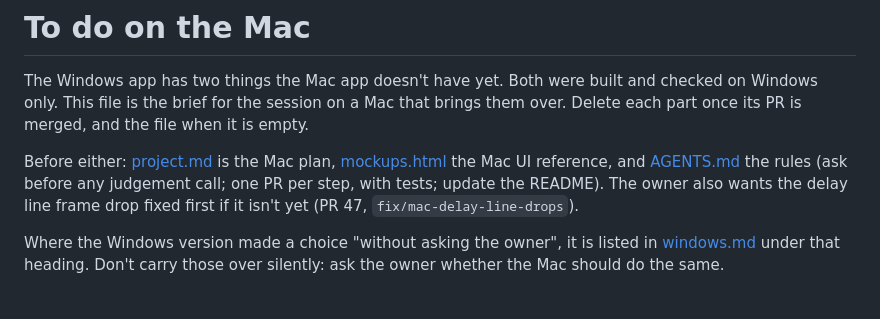
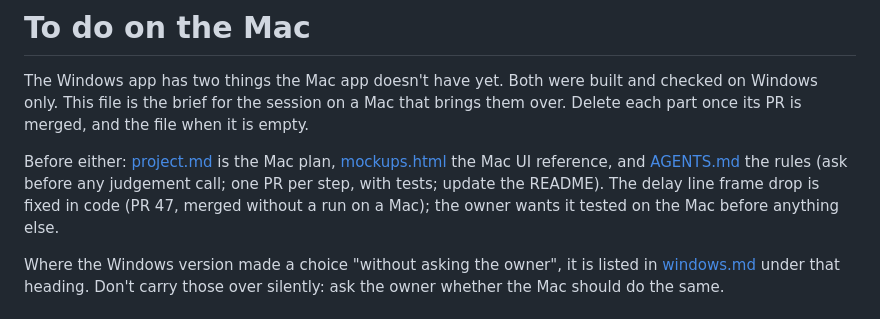
Before and after one commit to Xauno/IdleViz, a Markdown page: docs/mac-todo.md, the part around the change. Rendered like a GitHub page.

Commit message:
docs: note that the delay line fix is merged and still needs a run on a Mac
Co-Authored-By: Claude Opus 5.5 <noreply@anthropic.com>

```diff
--- a/docs/mac-todo.md
+++ b/docs/mac-todo.md
@@ -2,7 +2,7 @@
 
 The Windows app has two things the Mac app doesn't have yet. Both were built and checked on Windows only. This file is the brief for the session on a Mac that brings them over. Delete each part once its PR is merged, and the file when it is empty.
 
-Before either: [project.md](../project.md) is the Mac plan, [mockups.html](../mockups.html) the Mac UI reference, and [AGENTS.md](../AGENTS.md) the rules (ask before any judgement call; one PR per step, with tests; update the README). The owner also wants the delay line frame drop fixed first if it isn't yet (PR 47, `fix/mac-delay-line-drops`).
+Before either: [project.md](../project.md) is the Mac plan, [mockups.html](../mockups.html) the Mac UI reference, and [AGENTS.md](../AGENTS.md) the rules (ask before any judgement call; one PR per step, with tests; update the README). The delay line frame drop is fixed in code (PR 47, merged without a run on a Mac); the owner wants it tested on the Mac before anything else.
 
 Where the Windows version made a choice "without asking the owner", it is listed in [windows.md](windows.md) under that heading. Don't carry those over silently: ask the owner whether the Mac should do the same.
 
```
